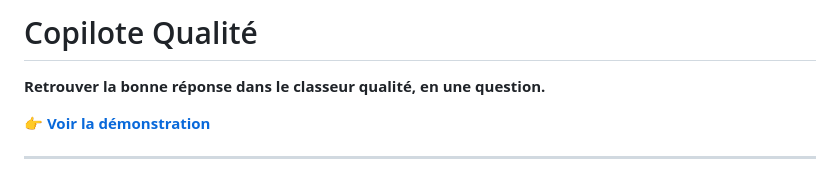
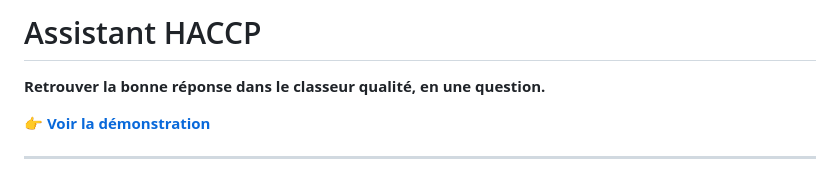
Before and after one commit to LAMARQUE771/copilote-qualite, a Markdown page: README.md, the part around the change. Drawn GitHub-style.

Commit message:
nouveau titre

```diff
--- a/README.md
+++ b/README.md
@@ -1,4 +1,4 @@
-# Copilote Qualité
+# Assistant HACCP
 
 **Retrouver la bonne réponse dans le classeur qualité, en une question.**
 
```
